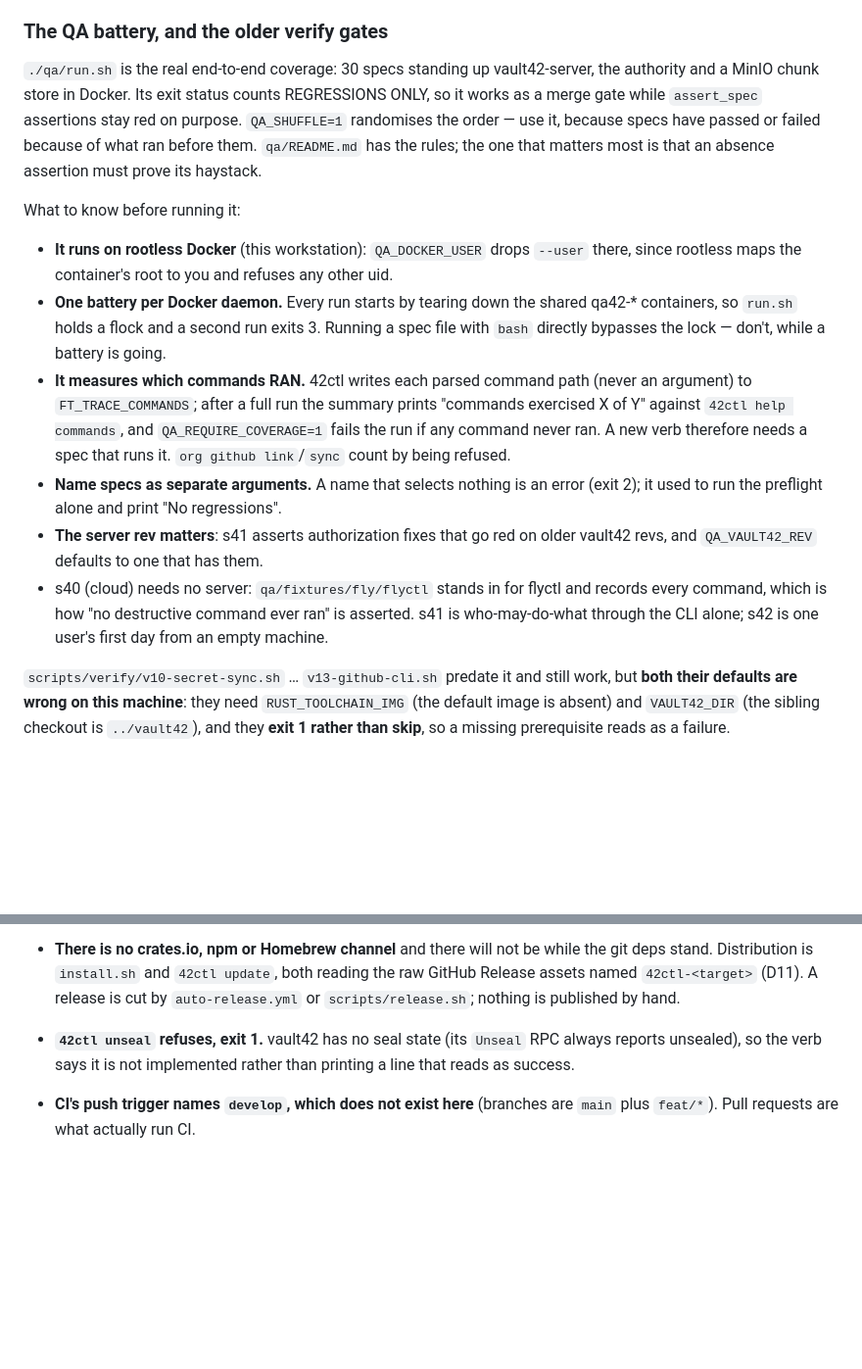
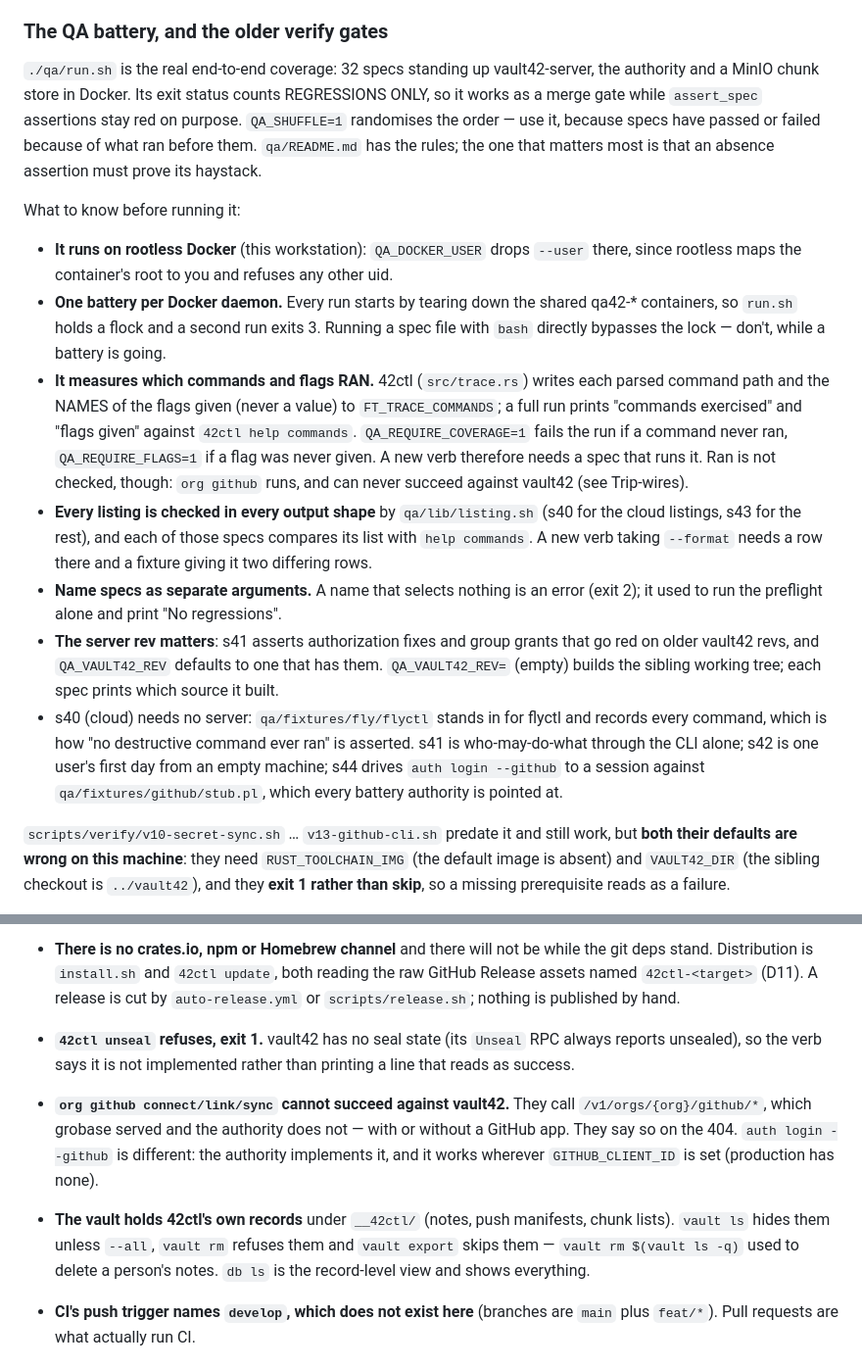
Before and after one commit to Univers42/42ctl, a Markdown page: CLAUDE.md, 2 parts joined by grey strips. Shown at 98% size. Drawn GitHub-style; blank space fills up the shorter version.

Commit message:
docs(claude): the flag trace, the listing matrix, and what org github cannot do

```diff
--- a/CLAUDE.md
+++ b/CLAUDE.md
@@ -63,7 +63,7 @@ a green `release.yml` via `workflow_run` — which is why the tag must arrive as
 
 ### The QA battery, and the older verify gates
 
-`./qa/run.sh` is the real end-to-end coverage: 30 specs standing up vault42-server, the authority
+`./qa/run.sh` is the real end-to-end coverage: 32 specs standing up vault42-server, the authority
 and a MinIO chunk store in Docker. Its exit status counts REGRESSIONS ONLY, so it works as a merge
 gate while `assert_spec` assertions stay red on purpose. `QA_SHUFFLE=1` randomises the order —
 use it, because specs have passed or failed because of what ran before them. `qa/README.md`
@@ -76,17 +76,25 @@ What to know before running it:
 - **One battery per Docker daemon.** Every run starts by tearing down the shared qa42-* containers,
   so `run.sh` holds a flock and a second run exits 3. Running a spec file with `bash` directly
   bypasses the lock — don't, while a battery is going.
-- **It measures which commands RAN.** 42ctl writes each parsed command path (never an argument) to
-  `FT_TRACE_COMMANDS`; after a full run the summary prints "commands exercised X of Y" against
-  `42ctl help commands`, and `QA_REQUIRE_COVERAGE=1` fails the run if any command never ran. A new
-  verb therefore needs a spec that runs it. `org github link`/`sync` count by being refused.
+- **It measures which commands and flags RAN.** 42ctl (`src/trace.rs`) writes each parsed command
+  path and the NAMES of the flags given (never a value) to `FT_TRACE_COMMANDS`; a full run prints
+  "commands exercised" and "flags given" against `42ctl help commands`. `QA_REQUIRE_COVERAGE=1`
+  fails the run if a command never ran, `QA_REQUIRE_FLAGS=1` if a flag was never given. A new
+  verb therefore needs a spec that runs it. Ran is not checked, though: `org github` runs, and
+  can never succeed against vault42 (see Trip-wires).
+- **Every listing is checked in every output shape** by `qa/lib/listing.sh` (s40 for the cloud
+  listings, s43 for the rest), and each of those specs compares its list with `help commands`. A
+  new verb taking `--format` needs a row there and a fixture giving it two differing rows.
 - **Name specs as separate arguments.** A name that selects nothing is an error (exit 2); it used to
   run the preflight alone and print "No regressions".
-- **The server rev matters**: s41 asserts authorization fixes that go red on older vault42 revs, and
-  `QA_VAULT42_REV` defaults to one that has them.
+- **The server rev matters**: s41 asserts authorization fixes and group grants that go red on older
+  vault42 revs, and `QA_VAULT42_REV` defaults to one that has them. `QA_VAULT42_REV=` (empty)
+  builds the sibling working tree; each spec prints which source it built.
 - s40 (cloud) needs no server: `qa/fixtures/fly/flyctl` stands in for flyctl and records every
   command, which is how "no destructive command ever ran" is asserted. s41 is who-may-do-what
-  through the CLI alone; s42 is one user's first day from an empty machine.
+  through the CLI alone; s42 is one user's first day from an empty machine; s44 drives
+  `auth login --github` to a session against `qa/fixtures/github/stub.pl`, which every battery
+  authority is pointed at.
 
 `scripts/verify/v10-secret-sync.sh` … `v13-github-cli.sh` predate it and still work, but **both
 their defaults are wrong on this machine**: they need `RUST_TOOLCHAIN_IMG` (the default image is
@@ -254,6 +262,14 @@ absence. The scope secret never leaves a `Zeroizing` buffer. The server gates al
   published by hand.
 - **`42ctl unseal` refuses, exit 1.** vault42 has no seal state (its `Unseal` RPC always reports
   unsealed), so the verb says it is not implemented rather than printing a line that reads as success.
+- **`org github connect/link/sync` cannot succeed against vault42.** They call
+  `/v1/orgs/{org}/github/*`, which grobase served and the authority does not — with or without a
+  GitHub app. They say so on the 404. `auth login --github` is different: the authority implements
+  it, and it works wherever `GITHUB_CLIENT_ID` is set (production has none).
+- **The vault holds 42ctl's own records** under `__42ctl/` (notes, push manifests, chunk lists).
+  `vault ls` hides them unless `--all`, `vault rm` refuses them and `vault export` skips them —
+  `vault rm $(vault ls -q)` used to delete a person's notes. `db ls` is the record-level view and
+  shows everything.
 - **CI's push trigger names `develop`, which does not exist here** (branches are `main` plus
   `feat/*`). Pull requests are what actually run CI.
 
```
